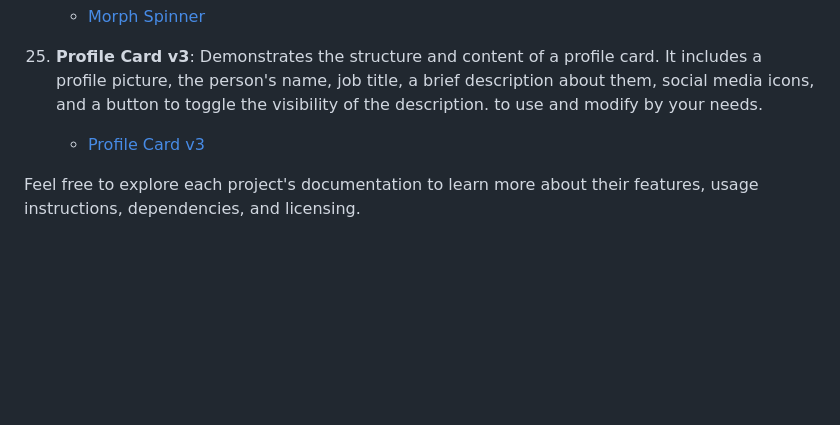
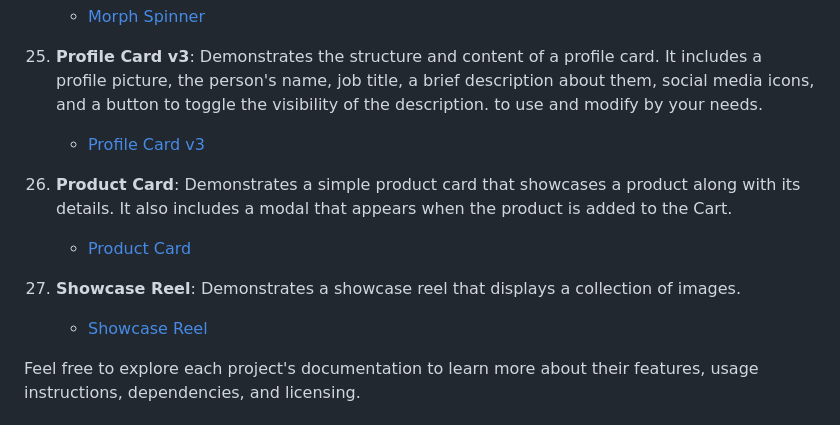
Before and after one commit to Satisfraction/html-css-js-magic, a Markdown page: README.md, the part around the change. Drawn GitHub-style; blank space fills up the shorter version.

```diff
--- a/README.md
+++ b/README.md
@@ -81,6 +81,13 @@ Welcome to the HTML/CSS/JS Magic Code Snippet Library! This library contains a c
     job title, a brief description about them, social media icons, and a button to toggle the visibility of the description. to use and modify by your needs.
     - [Profile Card v3](https://github.com/Satisfraction/html-css-js-magic/tree/main/Profile%20Card%20v3)
 
+26. **Product Card**: Demonstrates a simple product card that showcases a product along with its details. It also includes a modal that appears when the product
+    is added to the Cart.
+    - [Product Card](https://github.com/Satisfraction/html-css-js-magic/tree/main/Product%20Card)
+
+27. **Showcase Reel**: Demonstrates a showcase reel that displays a collection of images.
+    - [Showcase Reel](https://github.com/Satisfraction/html-css-js-magic/tree/main/Showcase%20Reel)
+
 Feel free to explore each project's documentation to learn more about their features, usage instructions, dependencies, and licensing.
 
 ## License
```
